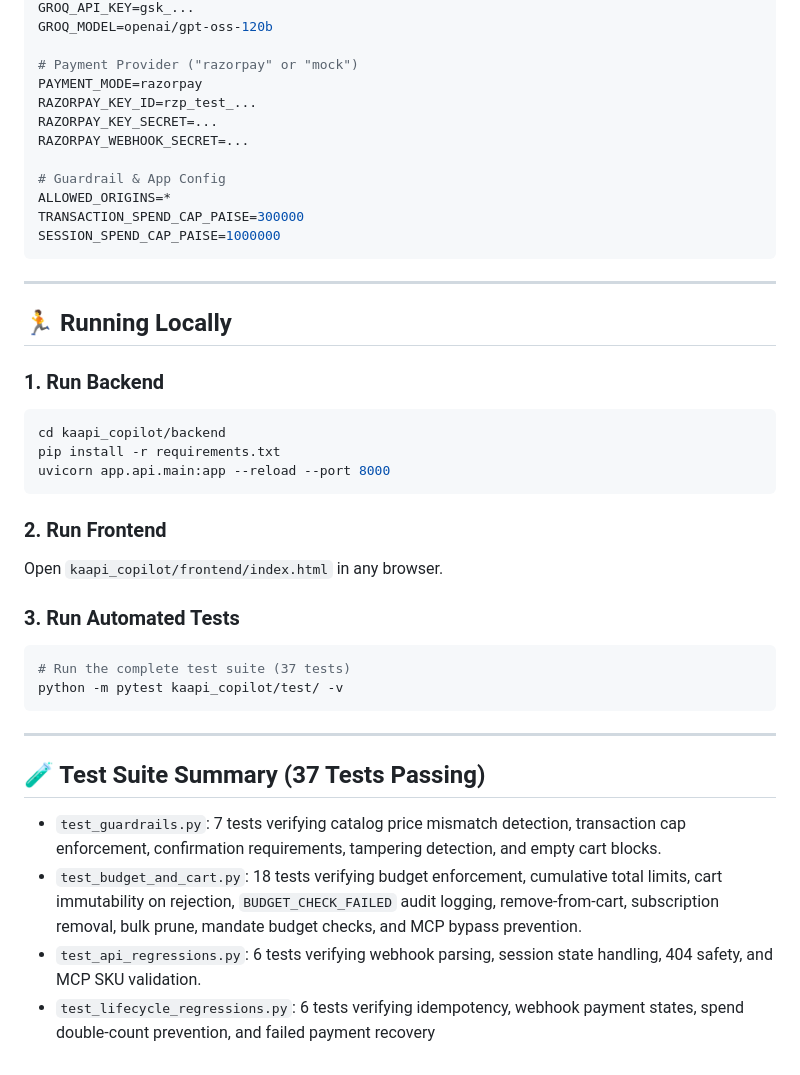
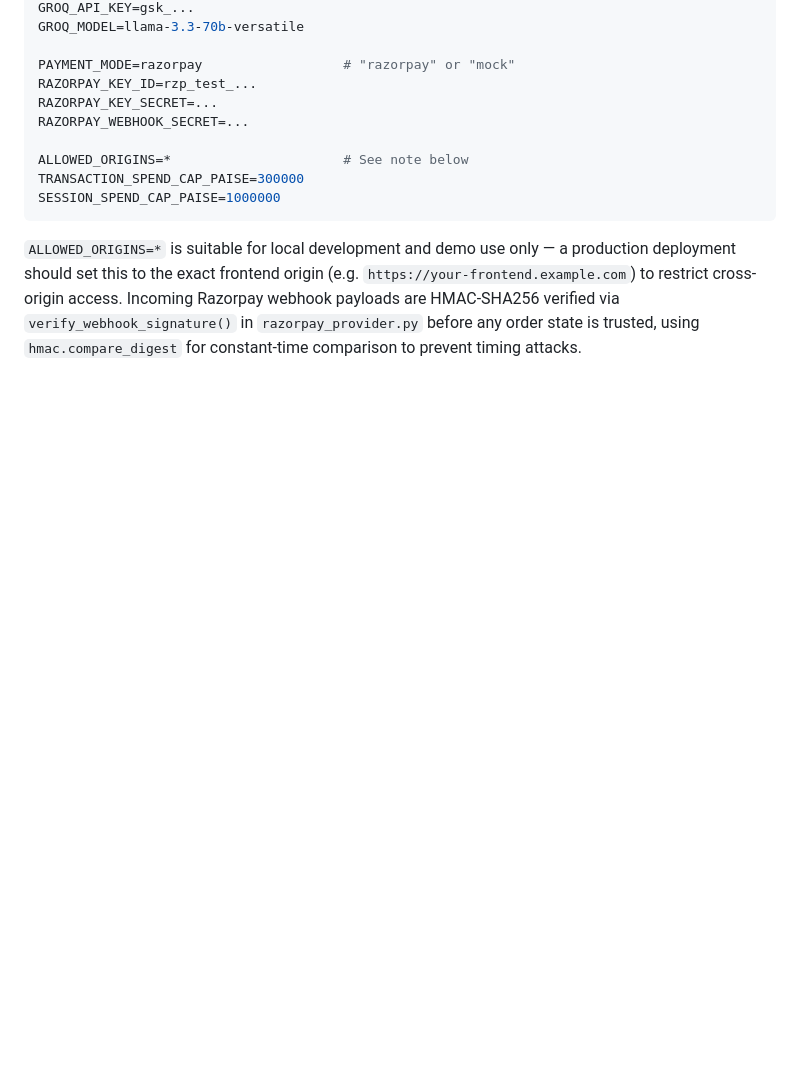
Before and after one commit to SinghhSarvesh/kaapi-copilot, a Markdown page: README.md, the part around one of its changes. GitHub-like rendering; blank space fills up the shorter version.

````diff
--- a/README.md
+++ b/README.md
@@ -92,43 +131,14 @@ AGENT_MODE=groq
 GROQ_API_KEY=gsk_...
-GROQ_MODEL=openai/gpt-oss-120b
+GROQ_MODEL=llama-3.3-70b-versatile
 
-# Payment Provider ("razorpay" or "mock")
-PAYMENT_MODE=razorpay
+PAYMENT_MODE=razorpay                  # "razorpay" or "mock"
 RAZORPAY_KEY_ID=rzp_test_...
 RAZORPAY_KEY_SECRET=...
 RAZORPAY_WEBHOOK_SECRET=...
 
-# Guardrail & App Config
-ALLOWED_ORIGINS=*
+ALLOWED_ORIGINS=*                      # See note below
 TRANSACTION_SPEND_CAP_PAISE=300000
 SESSION_SPEND_CAP_PAISE=1000000
 ```
 
----
-
-## 🏃 Running Locally
-
-### 1. Run Backend
-```powershell
-cd kaapi_copilot/backend
-pip install -r requirements.txt
-uvicorn app.api.main:app --reload --port 8000
-```
-
-### 2. Run Frontend
-Open `kaapi_copilot/frontend/index.html` in any browser.
-
-### 3. Run Automated Tests
-```powershell
-# Run the complete test suite (37 tests)
-python -m pytest kaapi_copilot/test/ -v
-```
-
----
-
-## 🧪 Test Suite Summary (37 Tests Passing)
-
-- `test_guardrails.py`: 7 tests verifying catalog price mismatch detection, transaction cap enforcement, confirmation requirements, tampering detection, and empty cart blocks.
-- `test_budget_and_cart.py`: 18 tests verifying budget enforcement, cumulative total limits, cart immutability on rejection, `BUDGET_CHECK_FAILED` audit logging, remove-from-cart, subscription removal, bulk prune, mandate budget checks, and MCP bypass prevention.
-- `test_api_regressions.py`: 6 tests verifying webhook parsing, session state handling, 404 safety, and MCP SKU validation.
-- `test_lifecycle_regressions.py`: 6 tests verifying idempotency, webhook payment states, spend double-count prevention, and failed payment recovery
+`ALLOWED_ORIGINS=*` is suitable for local development and demo use only — a production deployment should set this to the exact frontend origin (e.g. `https://your-frontend.example.com`) to restrict cross-origin access. Incoming Razorpay webhook payloads are HMAC-SHA256 verified via `verify_webhook_signature()` in `razorpay_provider.py` before any order state is trusted, using `hmac.compare_digest` for constant-time comparison to prevent timing attacks.
````
Also changed, not shown: other parts of README.md (+42 -3 lines).
